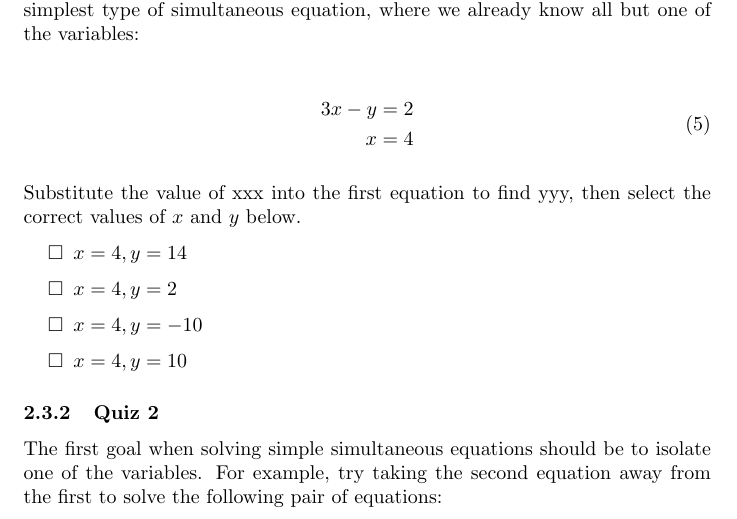
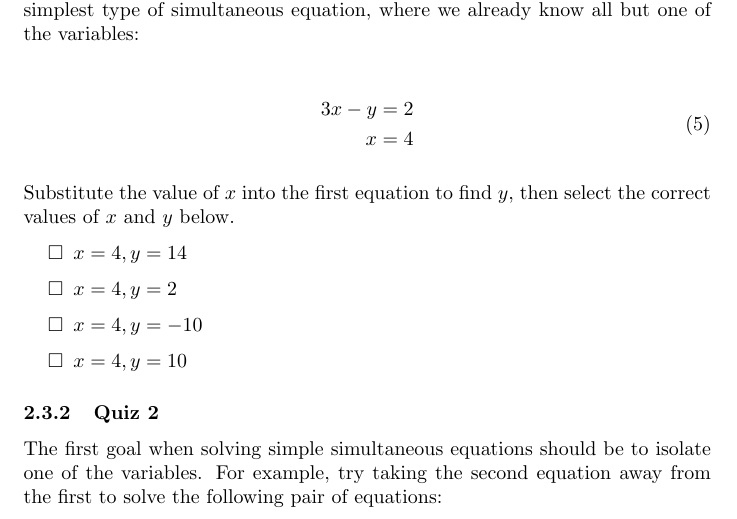
Before and after one commit to hoangtnm/ai_training, a LaTeX paper (documents/session_01/Foundations_of_Maths_for_ML_part1.tex): part of page 9 of 17, cut so that both start at the same text. Compiled offline with pdfLaTeX.

Commit message:
Fix typo

```diff
--- a/documents/session_01/Foundations_of_Maths_for_ML_part1.tex
+++ b/documents/session_01/Foundations_of_Maths_for_ML_part1.tex
@@ -287,7 +287,7 @@ Solving simultaneous equations is the process of finding the values of the varia
 \end{split}
 \end{equation}
 
-Substitute the value of xxx into the first equation to find yyy, then select the correct values of $ x $ and $ y $ below.
+Substitute the value of $ x $ into the first equation to find $ y $, then select the correct values of $ x $ and $ y $ below.
 
 \begin{itemize}
 	\item[$\square$] $ x = 4, y = 14 $
```
